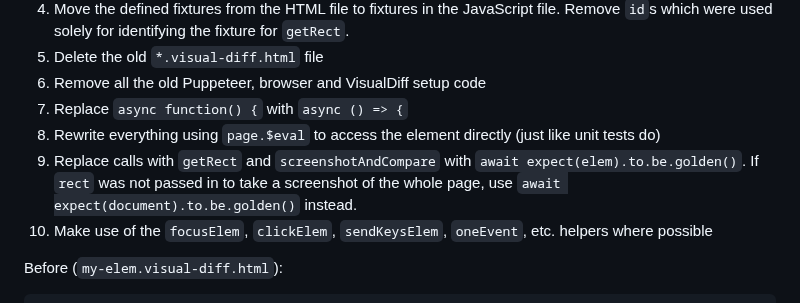
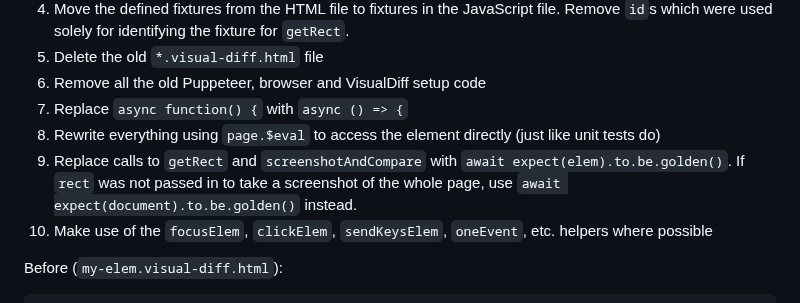
Before and after one commit to BrightspaceUI/testing, a Markdown page: docs/migration-guide.md, the part around the change. Rendered like a GitHub page.

Commit message:
Update docs/migration-guide.md
Co-authored-by: Danny Gleckler <daniel.gleckler@gmail.com>

```diff
--- a/docs/migration-guide.md
+++ b/docs/migration-guide.md
@@ -224,7 +224,7 @@ For each test file being migrated:
 6. Remove all the old Puppeteer, browser and VisualDiff setup code
 7. Replace `async function() {` with `async () => {`
 8. Rewrite everything using `page.$eval` to access the element directly (just like unit tests do)
-9. Replace calls with `getRect` and `screenshotAndCompare` with `await expect(elem).to.be.golden()`. If `rect` was not passed in to take a screenshot of the whole page, use `await expect(document).to.be.golden()` instead.
+9. Replace calls to `getRect` and `screenshotAndCompare` with `await expect(elem).to.be.golden()`. If `rect` was not passed in to take a screenshot of the whole page, use `await expect(document).to.be.golden()` instead.
 10. Make use of the `focusElem`, `clickElem`, `sendKeysElem`, `oneEvent`, etc. helpers where possible
 
 Before (`my-elem.visual-diff.html`):
```
